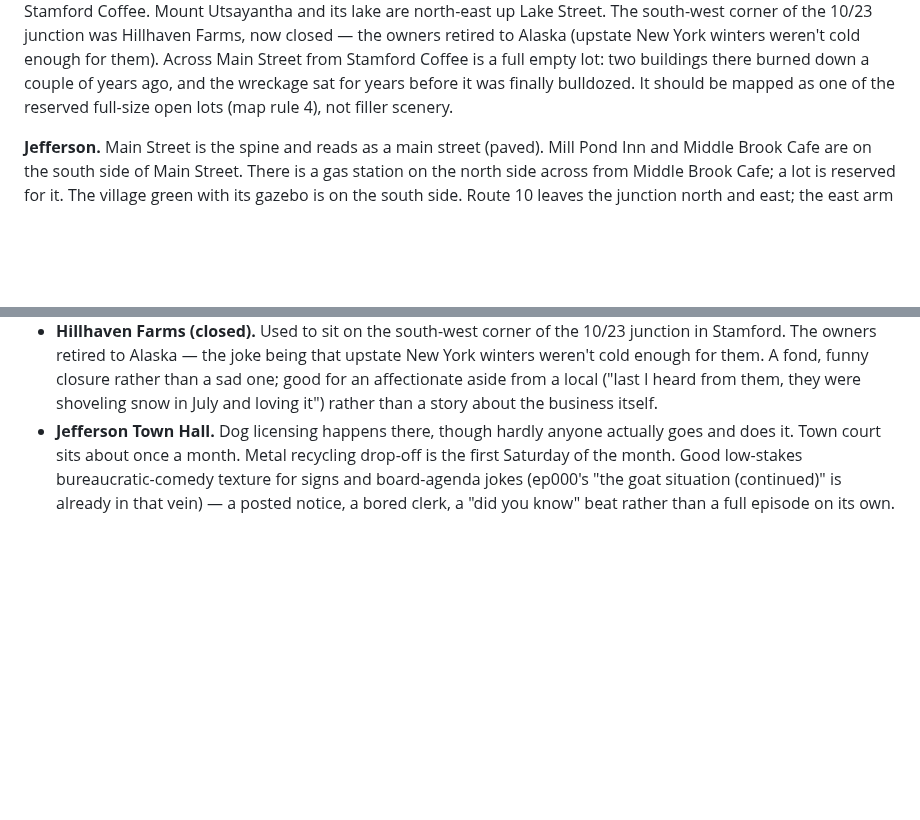
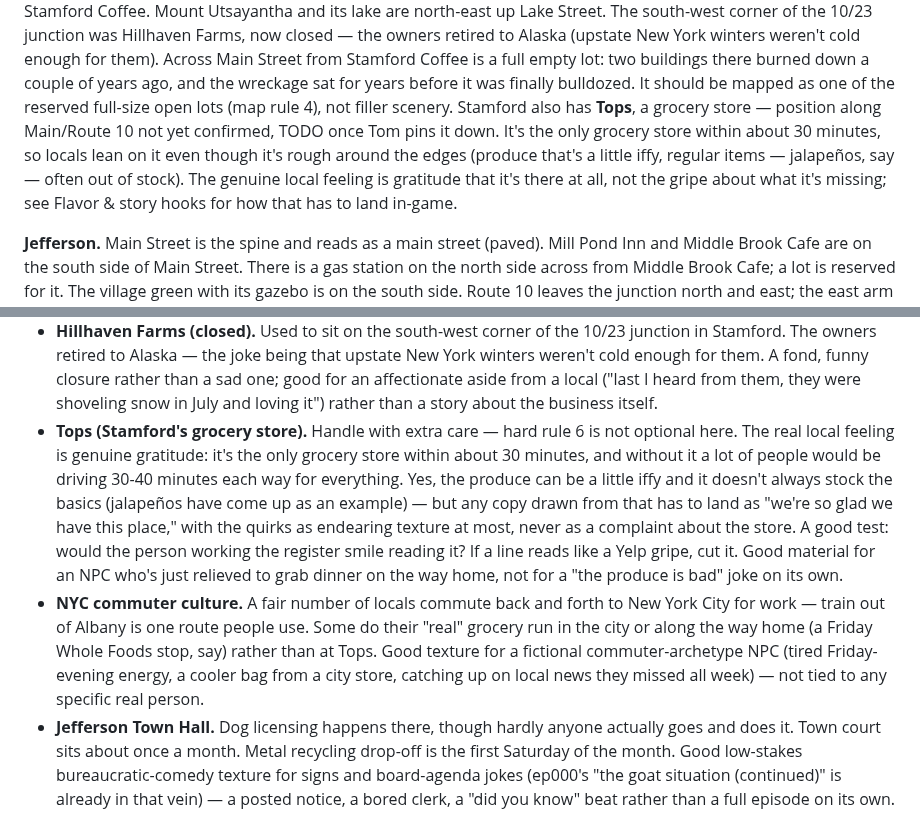
Before and after one commit to TomHennen/mainstreet, a Markdown page: docs/route10-notes.md, 2 parts joined by grey strips. Drawn GitHub-style; blank space fills up the shorter version.

Commit message:
Add Tops grocery store and NYC-commuter texture to Route 10 notes
Tops is real and needs careful framing per hard rule 6 (gratitude-first,
quirks as endearing texture, never a gripe). Commuter culture (Albany
train, city grocery runs) noted as general texture, not tied to anyone
specific.

Co-Authored-By: Claude Sonnet 5 <noreply@anthropic.com>
Claude-Session: https://claude.ai/code/session_01TM9jk4nGyX7PQEzu7XQzgn

```diff
--- a/docs/route10-notes.md
+++ b/docs/route10-notes.md
@@ -34,6 +34,13 @@ winters weren't cold enough for them). Across Main Street from Stamford Coffee i
 empty lot: two buildings there burned down a couple of years ago, and the
 wreckage sat for years before it was finally bulldozed. It should be mapped
 as one of the reserved full-size open lots (map rule 4), not filler scenery.
+Stamford also has **Tops**, a grocery store — position along Main/Route 10
+not yet confirmed, TODO once Tom pins it down. It's the only grocery store
+within about 30 minutes, so locals lean on it even though it's rough around
+the edges (produce that's a little iffy, regular items — jalapeños, say —
+often out of stock). The genuine local feeling is gratitude that it's there
+at all, not the gripe about what it's missing; see Flavor & story hooks for
+how that has to land in-game.
 
 **Jefferson.** Main Street is the spine and reads as a main street (paved).
 Mill Pond Inn and Middle Brook Cafe are on the south side of Main Street.
@@ -142,6 +149,25 @@ opt-in, everything warm and affectionate) before it reaches the player.
   funny closure rather than a sad one; good for an affectionate aside from
   a local ("last I heard from them, they were shoveling snow in July and
   loving it") rather than a story about the business itself.
+- **Tops (Stamford's grocery store).** Handle with extra care — hard rule 6
+  is not optional here. The real local feeling is genuine gratitude: it's
+  the only grocery store within about 30 minutes, and without it a lot of
+  people would be driving 30-40 minutes each way for everything. Yes, the
+  produce can be a little iffy and it doesn't always stock the basics
+  (jalapeños have come up as an example) — but any copy drawn from that has
+  to land as "we're so glad we have this place," with the quirks as
+  endearing texture at most, never as a complaint about the store. A good
+  test: would the person working the register smile reading it? If a line
+  reads like a Yelp gripe, cut it. Good material for an NPC who's just
+  relieved to grab dinner on the way home, not for a "the produce is bad"
+  joke on its own.
+- **NYC commuter culture.** A fair number of locals commute back and forth
+  to New York City for work — train out of Albany is one route people use.
+  Some do their "real" grocery run in the city or along the way home (a
+  Friday Whole Foods stop, say) rather than at Tops. Good texture for a
+  fictional commuter-archetype NPC (tired Friday-evening energy, a cooler
+  bag from a city store, catching up on local news they missed all week) —
+  not tied to any specific real person.
 - **Jefferson Town Hall.** Dog licensing happens there, though hardly
   anyone actually goes and does it. Town court sits about once a month.
   Metal recycling drop-off is the first Saturday of the month. Good
```
